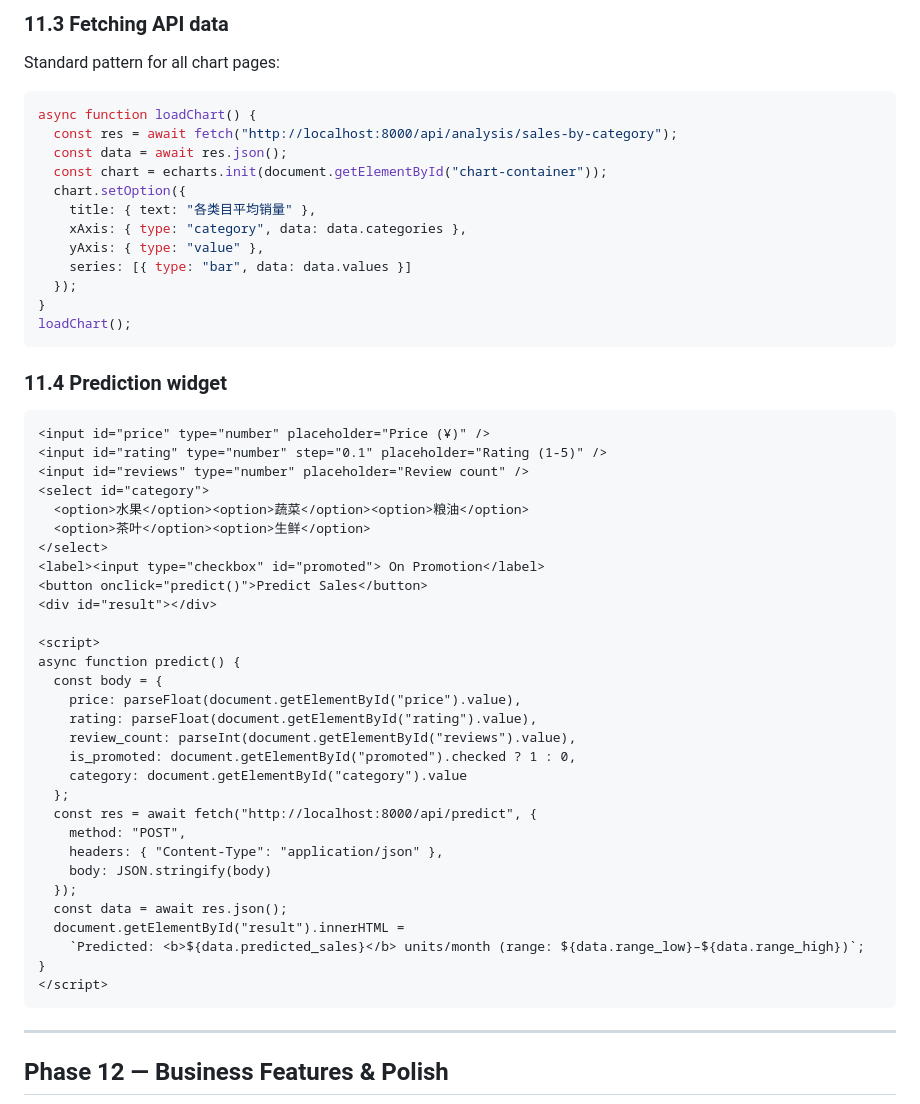
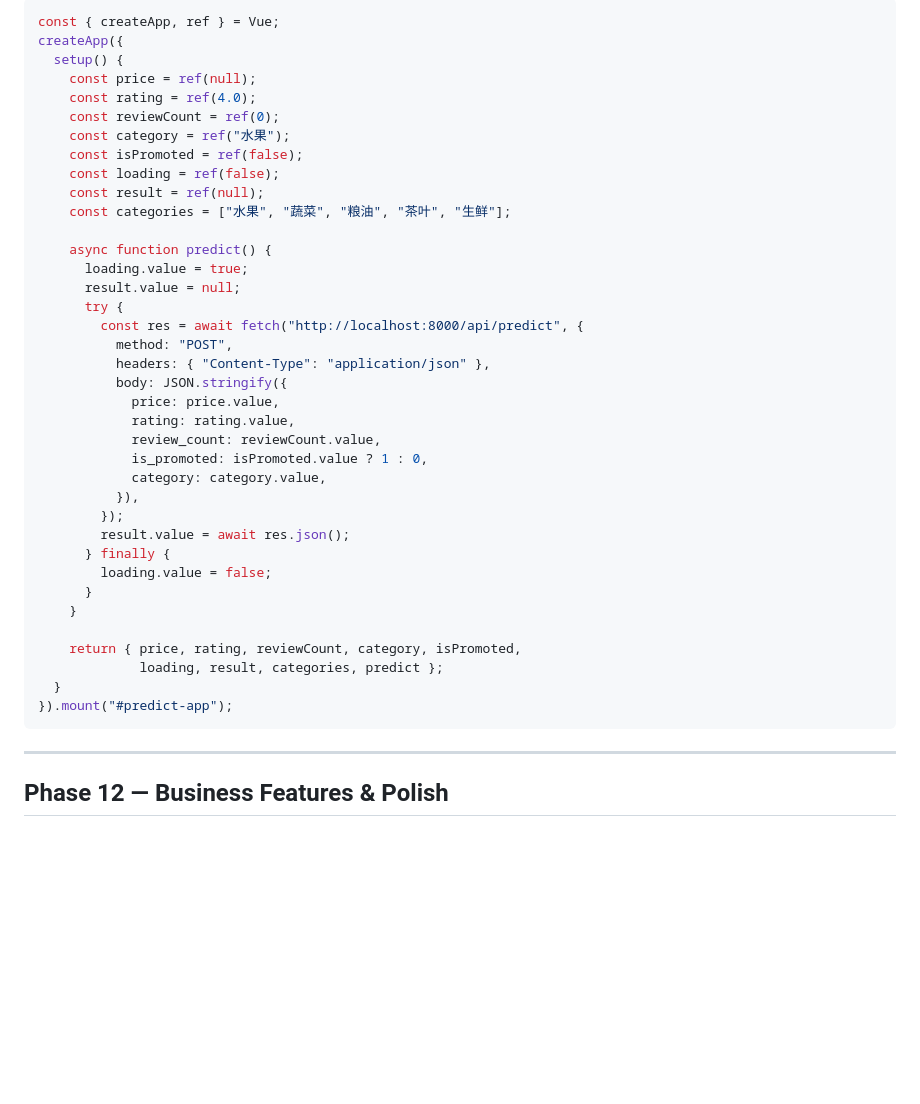
Before and after one commit to niyibizimadeit/AgriSight, a Markdown page: Instructions.md, the part around one of its changes. Rendered like a GitHub page; blank space fills up the shorter version.

````diff
--- a/Instructions.md
+++ b/Instructions.md
@@ -846,57 +940,43 @@ For the China map (origin heatmap), also include:
 ```
 
-### 11.3 Fetching API data
+```javascript
+const { createApp, ref } = Vue;
+createApp({
+  setup() {
+    const price = ref(null);
+    const rating = ref(4.0);
+    const reviewCount = ref(0);
+    const category = ref("水果");
+    const isPromoted = ref(false);
+    const loading = ref(false);
+    const result = ref(null);
+    const categories = ["水果", "蔬菜", "粮油", "茶叶", "生鲜"];
 
-Standard pattern for all chart pages:
+    async function predict() {
+      loading.value = true;
+      result.value = null;
+      try {
+        const res = await fetch("http://localhost:8000/api/predict", {
+          method: "POST",
+          headers: { "Content-Type": "application/json" },
+          body: JSON.stringify({
+            price: price.value,
+            rating: rating.value,
+            review_count: reviewCount.value,
+            is_promoted: isPromoted.value ? 1 : 0,
+            category: category.value,
+          }),
+        });
+        result.value = await res.json();
+      } finally {
+        loading.value = false;
+      }
+    }
 
-```javascript
-async function loadChart() {
-  const res = await fetch("http://localhost:8000/api/analysis/sales-by-category");
-  const data = await res.json();
-  const chart = echarts.init(document.getElementById("chart-container"));
-  chart.setOption({
-    title: { text: "各类目平均销量" },
-    xAxis: { type: "category", data: data.categories },
-    yAxis: { type: "value" },
-    series: [{ type: "bar", data: data.values }]
-  });
-}
-loadChart();
-```
-
-### 11.4 Prediction widget
-
-```html
-<input id="price" type="number" placeholder="Price (¥)" />
-<input id="rating" type="number" step="0.1" placeholder="Rating (1-5)" />
-<input id="reviews" type="number" placeholder="Review count" />
-<select id="category">
-  <option>水果</option><option>蔬菜</option><option>粮油</option>
-  <option>茶叶</option><option>生鲜</option>
-</select>
-<label><input type="checkbox" id="promoted"> On Promotion</label>
-<button onclick="predict()">Predict Sales</button>
-<div id="result"></div>
-
-<script>
-async function predict() {
-  const body = {
-    price: parseFloat(document.getElementById("price").value),
-    rating: parseFloat(document.getElementById("rating").value),
-    review_count: parseInt(document.getElementById("reviews").value),
-    is_promoted: document.getElementById("promoted").checked ? 1 : 0,
-    category: document.getElementById("category").value
-  };
-  const res = await fetch("http://localhost:8000/api/predict", {
-    method: "POST",
-    headers: { "Content-Type": "application/json" },
-    body: JSON.stringify(body)
-  });
-  const data = await res.json();
-  document.getElementById("result").innerHTML =
-    `Predicted: <b>${data.predicted_sales}</b> units/month (range: ${data.range_low}–${data.range_high})`;
-}
-</script>
+    return { price, rating, reviewCount, category, isPromoted,
+             loading, result, categories, predict };
+  }
+}).mount("#predict-app");
 ```
 
 ---
````
Also changed, not shown: other parts of Instructions.md (+109 -15 lines), README.md (+3 -3 lines), Todo.md (+8 -5 lines).
